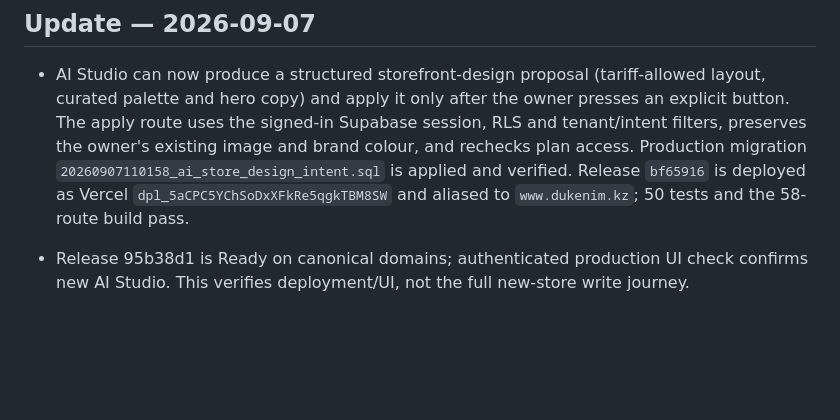
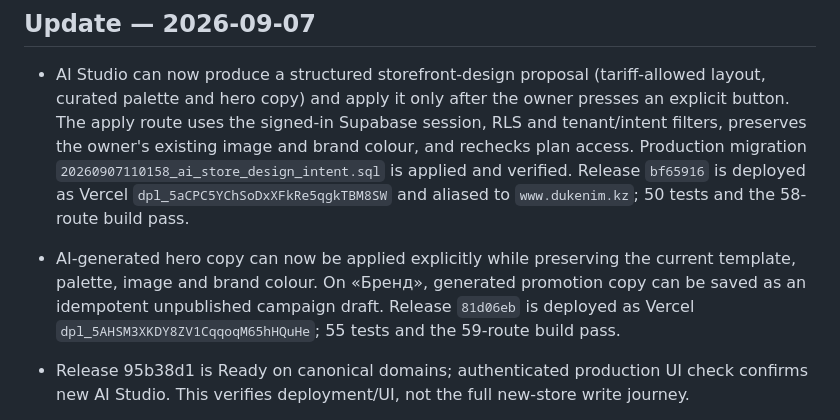
Before and after one commit to yera47/Dukenim-new, a Markdown page: PROJECT_STATE.md, the part around the change. GitHub-like rendering; blank space fills up the shorter version.

```diff
--- a/PROJECT_STATE.md
+++ b/PROJECT_STATE.md
@@ -5,6 +5,7 @@ Last reviewed: 2026-09-07
 ## Update — 2026-09-07
 
 - AI Studio can now produce a structured storefront-design proposal (tariff-allowed layout, curated palette and hero copy) and apply it only after the owner presses an explicit button. The apply route uses the signed-in Supabase session, RLS and tenant/intent filters, preserves the owner's existing image and brand colour, and rechecks plan access. Production migration `20260907110158_ai_store_design_intent.sql` is applied and verified. Release `bf65916` is deployed as Vercel `dpl_5aCPC5YChSoDxXFkRe5qgkTBM8SW` and aliased to `www.dukenim.kz`; 50 tests and the 58-route build pass.
+- AI-generated hero copy can now be applied explicitly while preserving the current template, palette, image and brand colour. On «Бренд», generated promotion copy can be saved as an idempotent unpublished campaign draft. Release `81d06eb` is deployed as Vercel `dpl_5AHSM3XKDY8ZV1CqqoqM65hHQuHe`; 55 tests and the 59-route build pass.
 
 - Release 95b38d1 is Ready on canonical domains; authenticated production UI check confirms new AI Studio. This verifies deployment/UI, not the full new-store write journey.
 
```
Also changed, not shown: AI_HANDOFF.md (+1 -0 lines).
